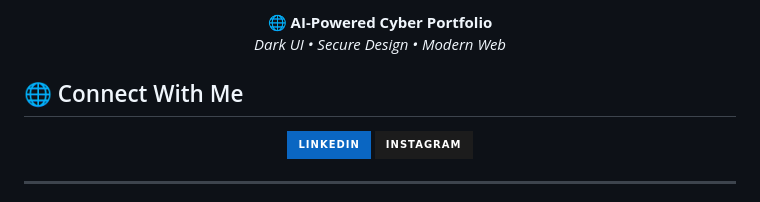
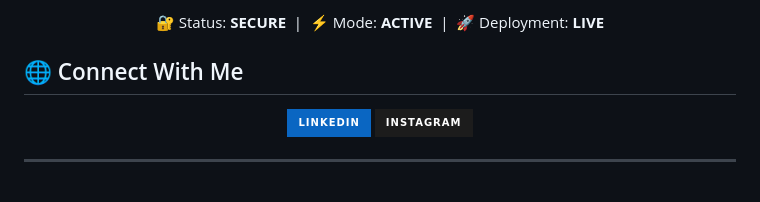
Before and after one commit to prateekyadav2519-sudo/prateek_portfolio, a Markdown page: README.md, the part around the change printed below. Rendered like a GitHub page; badges without logos.

```diff
--- a/README.md
+++ b/README.md
@@ -55,8 +54,7 @@
 </p>
 
 <p align="center">
-  🌐 <b>AI-Powered Cyber Portfolio</b><br/>
-  <i>Dark UI • Secure Design • Modern Web</i>
+  🔐 Status: <b>SECURE</b> &nbsp;|&nbsp; ⚡ Mode: <b>ACTIVE</b> &nbsp;|&nbsp; 🚀 Deployment: <b>LIVE</b>
 </p>
 
 ## 🌐 Connect With Me
```
Also changed, not shown: other parts of README.md (+2 -3 lines).
